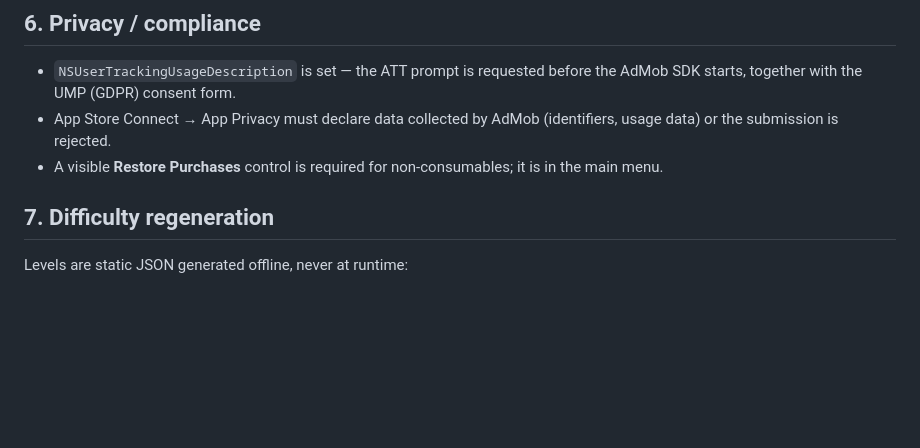
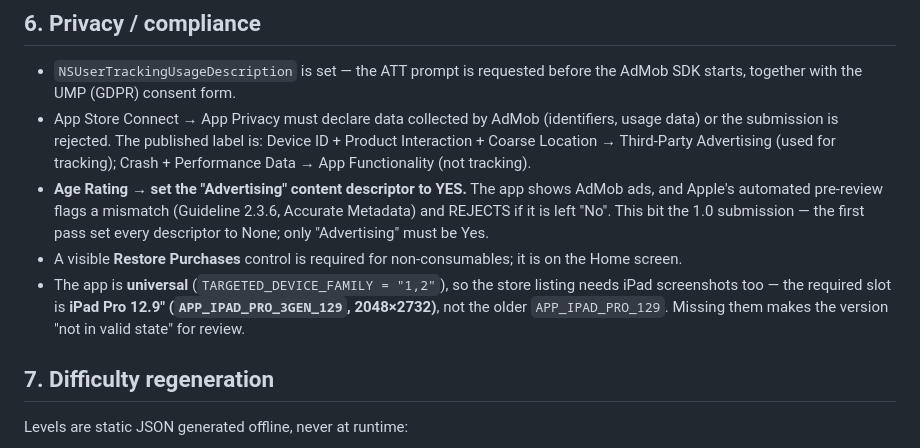
Before and after one commit to noqyris/bee-free, a Markdown page: docs/RELEASE.md, the part around the change. Rendered like a GitHub page; blank space fills up the shorter version.

Commit message:
docs: record the two 1.0 rejection gotchas (Advertising age descriptor, iPad screenshots)
Co-Authored-By: Claude Opus 4.8 (1M context) <noreply@anthropic.com>

```diff
--- a/docs/RELEASE.md
+++ b/docs/RELEASE.md
@@ -173,9 +173,19 @@ in the web UI: Apps → **+** → New App, with bundle id `com.beefree.hiveescap
 - `NSUserTrackingUsageDescription` is set — the ATT prompt is requested before
   the AdMob SDK starts, together with the UMP (GDPR) consent form.
 - App Store Connect → App Privacy must declare data collected by AdMob
-  (identifiers, usage data) or the submission is rejected.
+  (identifiers, usage data) or the submission is rejected. The published label is:
+  Device ID + Product Interaction + Coarse Location → Third-Party Advertising
+  (used for tracking); Crash + Performance Data → App Functionality (not tracking).
+- **Age Rating → set the "Advertising" content descriptor to YES.** The app shows
+  AdMob ads, and Apple's automated pre-review flags a mismatch (Guideline 2.3.6,
+  Accurate Metadata) and REJECTS if it is left "No". This bit the 1.0 submission —
+  the first pass set every descriptor to None; only "Advertising" must be Yes.
 - A visible **Restore Purchases** control is required for non-consumables; it is
-  in the main menu.
+  on the Home screen.
+- The app is **universal** (`TARGETED_DEVICE_FAMILY = "1,2"`), so the store
+  listing needs iPad screenshots too — the required slot is **iPad Pro 12.9"
+  (`APP_IPAD_PRO_3GEN_129`, 2048×2732)**, not the older `APP_IPAD_PRO_129`.
+  Missing them makes the version "not in valid state" for review.
 
 ## 7. Difficulty regeneration
 
```
